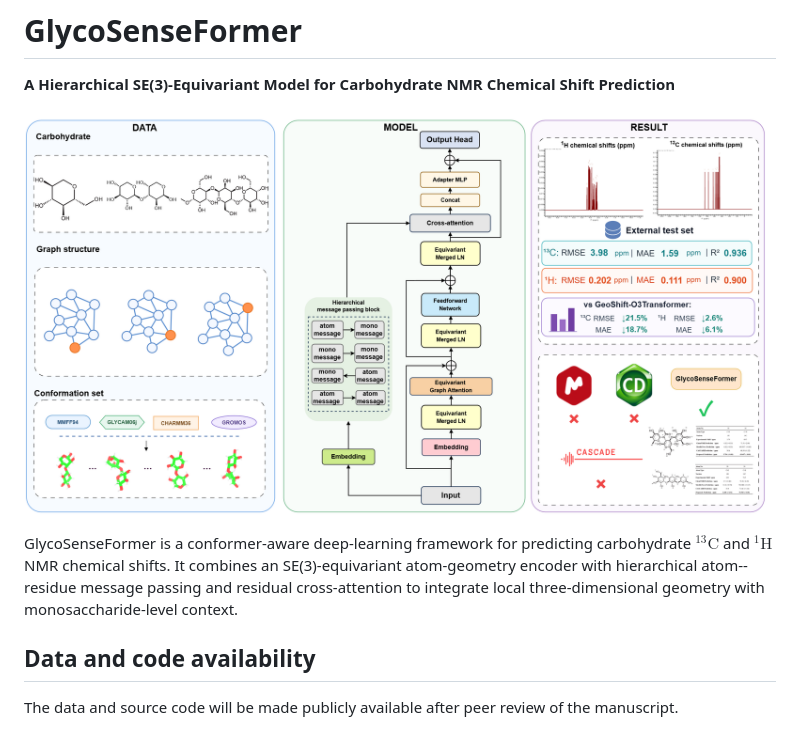
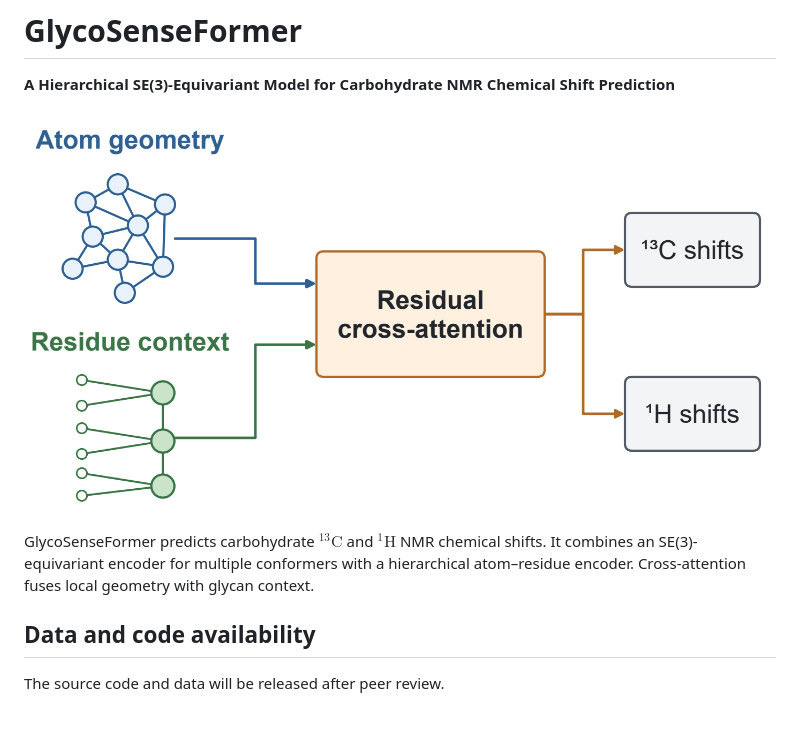
Before and after one commit to GlycoSenseFormer/GlycoSenseFormer, a Markdown page: README.md, the part around one of its changes. Drawn GitHub-style; pictures changed too: assets/TOC.png.

Commit message:
Update project README and graphical abstract

```diff
--- a/README.md
+++ b/README.md
@@ -6,6 +6,6 @@
 
-GlycoSenseFormer is a conformer-aware deep-learning framework for predicting carbohydrate $^{13}\mathrm{C}$ and $^{1}\mathrm{H}$ NMR chemical shifts. It combines an SE(3)-equivariant atom-geometry encoder with hierarchical atom--residue message passing and residual cross-attention to integrate local three-dimensional geometry with monosaccharide-level context.
+GlycoSenseFormer predicts carbohydrate $^{13}\mathrm{C}$ and $^{1}\mathrm{H}$ NMR chemical shifts. It combines an SE(3)-equivariant encoder for multiple conformers with a hierarchical atom–residue encoder. Cross-attention fuses local geometry with glycan context.
 
 ## Data and code availability
 
-The data and source code will be made publicly available after peer review of the manuscript.
+The source code and data will be released after peer review.
```
Also changed, not shown: other parts of README.md (+1 -1 lines).
